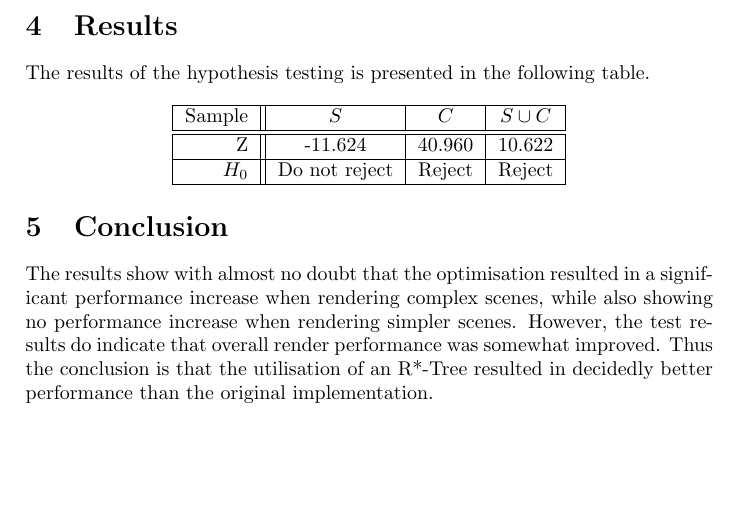
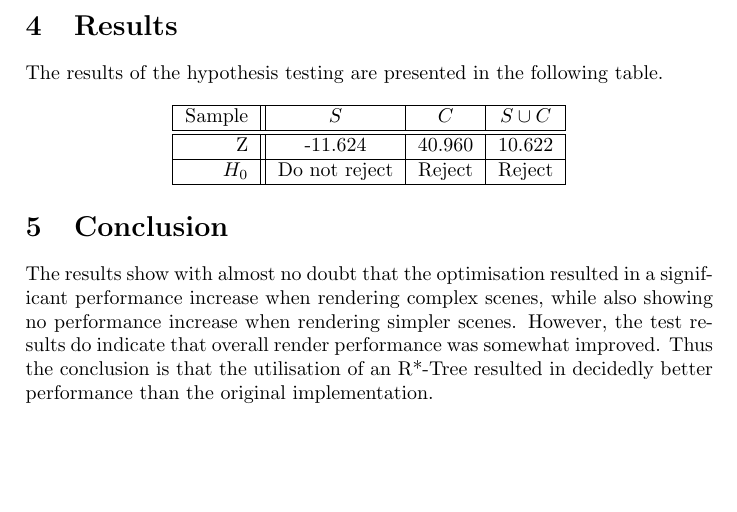
Before and after one commit to danini-the-panini/straylight-report, a LaTeX document (report.tex): part of page 3 of 3, cut so that both start at the same text. Compiled offline with pdfLaTeX.

Commit message:
Revised section 4

```diff
--- a/report.tex
+++ b/report.tex
@@ -92,7 +92,7 @@ A test level of $\alpha = .01$ was chosen for the rejection region.
 
 \section{Results}
 
-The results of the hypothesis testing is presented in the following table.
+The results of the hypothesis testing are presented in the following table.
 
 \begin{center}
   \begin{tabular}{ | r || c | c | c | }
```
Also changed, not shown: report.pdf.
